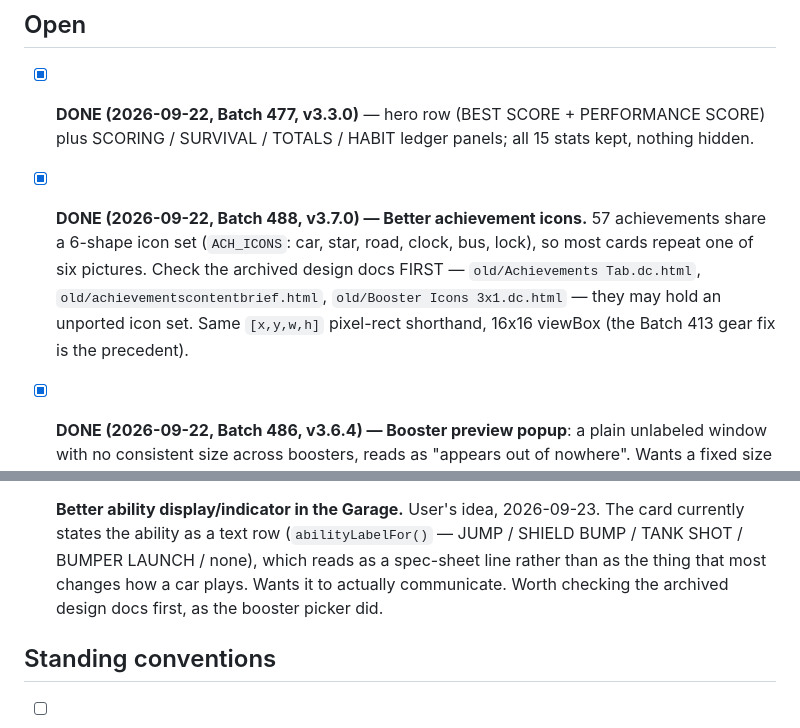
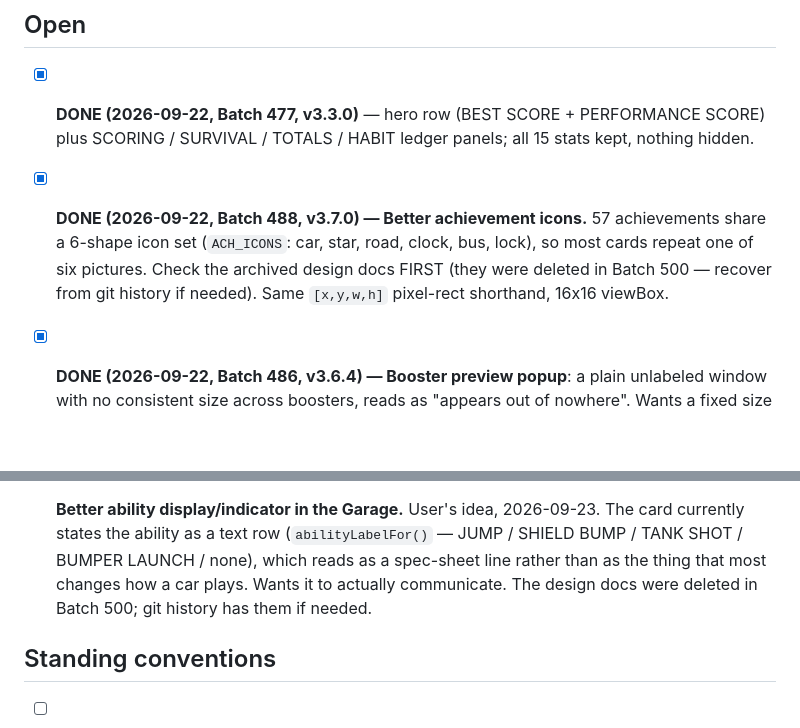
Before and after one commit to Husarp/reckless-driving, a Markdown page: PLAN.md, 2 parts joined by grey strips. Drawn GitHub-style; blank space fills up the shorter version.

Commit message:
Batch 500 - remove archived designs, old copies and manual backups
Deleted _archive/ (4.2 MB, 28 superseded design docs plus two whole old
carCrash.html copies), old/ (1.8 MB, another carCrash.html and duplicate
CHANGELOG/PLAN/README), backup/ (20 MB of pre-change carCrash.html copies) and
the five root .dc.html design docs. About 26 MB out of the working tree.

Nothing is lost: all of it is in git history, including Ability Badges.dc.html,
which was still untracked and was committed in the previous commit precisely so
that deleting it here could not be permanent.

The duplicate carCrash.html copies were the real cost - three of them made every
project-wide search return the same hit several times over.

dist-releases/ is deliberately untouched. It is gitignored, and since the
pre-3.7.2 GitHub releases were deleted it is the only remaining copy of those
installers.

README loses its backup/ and UI-mockup rows; PLAN.md's achievement-icon item no
longer points at old/ docs that no longer exist (and that item is done anyway).

Co-Authored-By: Claude Opus 5 <noreply@anthropic.com>

```diff
--- a/PLAN.md
+++ b/PLAN.md
@@ -10,9 +10,8 @@ completed item's story is in CHANGELOG.md.
 
 - [x] **DONE (2026-09-22, Batch 488, v3.7.0) — Better achievement icons.** 57 achievements share a 6-shape icon set (`ACH_ICONS`: car,
   star, road, clock, bus, lock), so most cards repeat one of six pictures. Check the archived
-  design docs FIRST — `old/Achievements Tab.dc.html`, `old/achievementscontentbrief.html`,
-  `old/Booster Icons 3x1.dc.html` — they may hold an unported icon set. Same `[x,y,w,h]`
-  pixel-rect shorthand, 16x16 viewBox (the Batch 413 gear fix is the precedent).
+  design docs FIRST (they were deleted in Batch 500 — recover from git history if needed).
+  Same `[x,y,w,h]` pixel-rect shorthand, 16x16 viewBox.
 
 - [x] **DONE (2026-09-22, Batch 486, v3.6.4) — Booster preview popup**: a plain unlabeled window with no consistent size across
   boosters, reads as "appears out of nowhere". Wants a fixed size and the booster's name in it.
@@ -39,8 +38,7 @@ completed item's story is in CHANGELOG.md.
 - [ ] **Better ability display/indicator in the Garage.** User's idea, 2026-09-23. The card currently
   states the ability as a text row (`abilityLabelFor()` — JUMP / SHIELD BUMP / TANK SHOT / BUMPER
   LAUNCH / none), which reads as a spec-sheet line rather than as the thing that most changes how a
-  car plays. Wants it to actually communicate. Worth checking the archived design docs first, as the
-  booster picker did.
+  car plays. Wants it to actually communicate. The design docs were deleted in Batch 500; git history has them if needed.
 
 ## Standing conventions
 
```
Also changed, not shown: README.md (+0 -2 lines).
